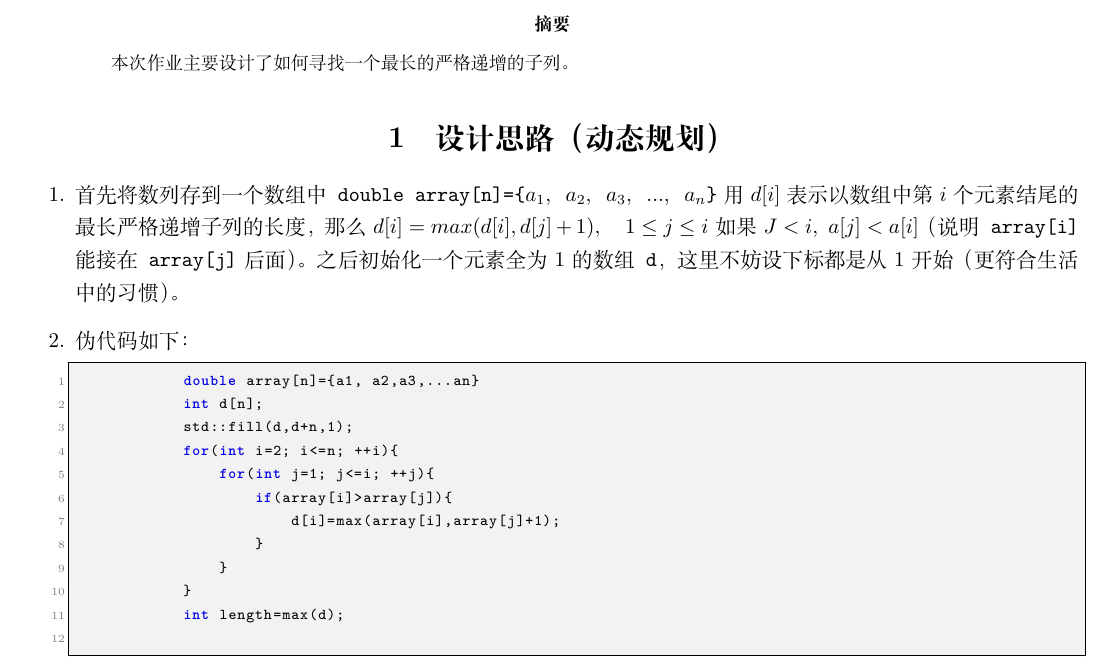
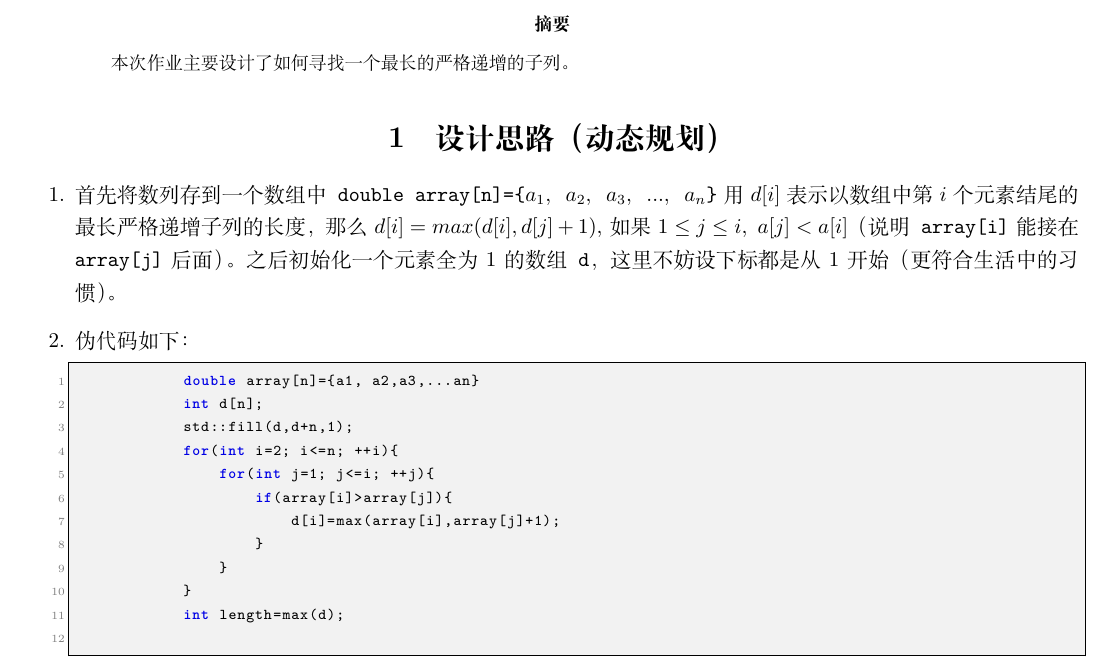
Before and after one commit to xmerG/24-, a LaTeX problem sheet (Assignment 8_LIS/design.tex): part of page 1 of 2, cut so that both start at the same text. Compiled offline with XeLaTeX.

Commit message:
Update design.tex

```diff
--- a/Assignment 8_LIS/design.tex
+++ b/Assignment 8_LIS/design.tex
@@ -77,7 +77,7 @@
 	\end{abstract}
 	\section{设计思路（动态规划）}
 	\begin{enumerate}
-		\item 首先将数列存到一个数组中\texttt{double array[n]=\{$a_1,\ a_2,\ a_3,\ ...,\ a_n$\}}用$d[i]$表示以数组中第$i$个元素结尾的最长严格递增子列的长度，那么$d[i]=max(d[i],d[j]+1),\quad 1 \le j \le i$ 如果$J<i,\ a[j]<a[i]$（说明\texttt{array[i]}能接在\texttt{array[j]}后面）。之后初始化一个元素全为$1$的数组\texttt{d}，这里不妨设下标都是从$1$开始（更符合生活中的习惯）。
+		\item 首先将数列存到一个数组中\texttt{double array[n]=\{$a_1,\ a_2,\ a_3,\ ...,\ a_n$\}}用$d[i]$表示以数组中第$i$个元素结尾的最长严格递增子列的长度，那么$d[i]=max(d[i],d[j]+1),$ 如果$1 \le j \le i,\ a[j]<a[i]$（说明\texttt{array[i]}能接在\texttt{array[j]}后面）。之后初始化一个元素全为$1$的数组\texttt{d}，这里不妨设下标都是从$1$开始（更符合生活中的习惯）。
 		\item 伪代码如下：
 		\begin{lstlisting}[language=C++, caption={找到最长递增子列长度}, label={lst:operators}]
 			double array[n]={a1, a2,a3,...an}
```
